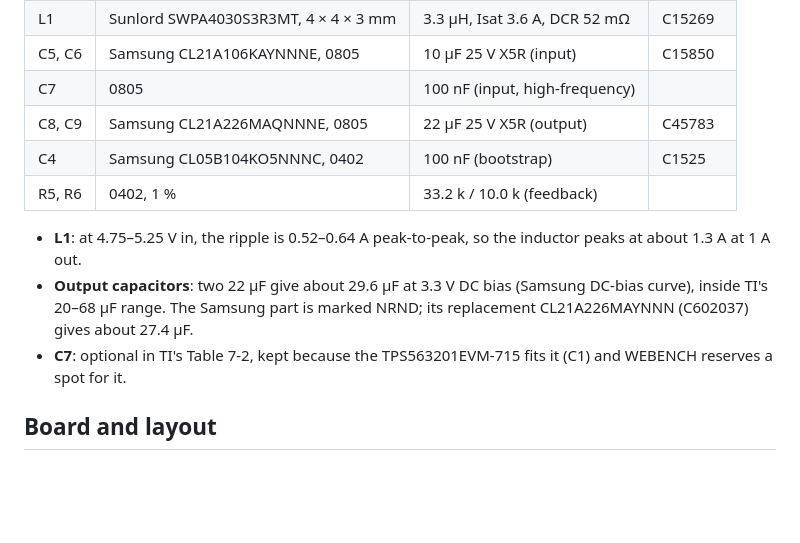
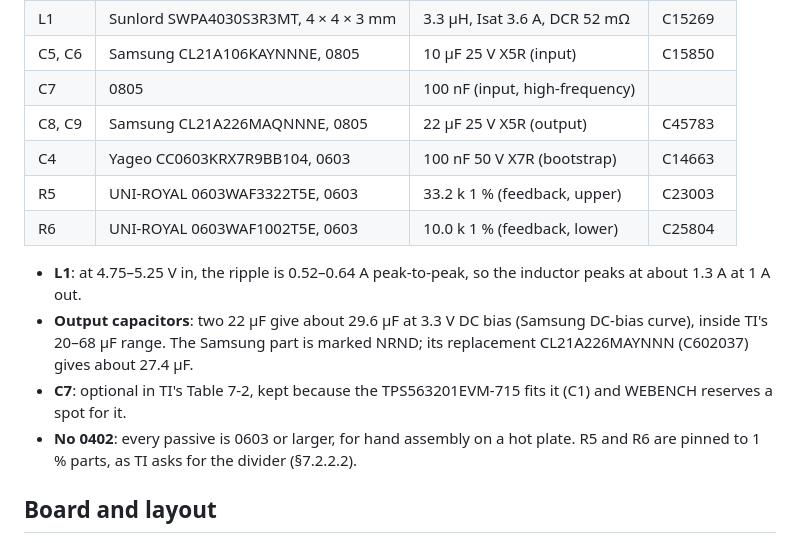
Before and after one commit to ludodefgh/KicadDesignBlocks, a Markdown page: TPS563201/README.md, the part around one of its changes. Rendered like a GitHub page; blank space fills up the shorter version.

```diff
--- a/TPS563201/README.md
+++ b/TPS563201/README.md
@@ -33,8 +33,9 @@ exists so the power stage can be reviewed on its own, without the rest of the bo
 | C5, C6 | Samsung CL21A106KAYNNNE, 0805 | 10 µF 25 V X5R (input) | C15850 |
 | C7 | 0805 | 100 nF (input, high-frequency) | |
 | C8, C9 | Samsung CL21A226MAQNNNE, 0805 | 22 µF 25 V X5R (output) | C45783 |
-| C4 | Samsung CL05B104KO5NNNC, 0402 | 100 nF (bootstrap) | C1525 |
-| R5, R6 | 0402, 1 % | 33.2 k / 10.0 k (feedback) | |
+| C4 | Yageo CC0603KRX7R9BB104, 0603 | 100 nF 50 V X7R (bootstrap) | C14663 |
+| R5 | UNI-ROYAL 0603WAF3322T5E, 0603 | 33.2 k 1 % (feedback, upper) | C23003 |
+| R6 | UNI-ROYAL 0603WAF1002T5E, 0603 | 10.0 k 1 % (feedback, lower) | C25804 |
 
 - **L1**: at 4.75–5.25 V in, the ripple is 0.52–0.64 A peak-to-peak, so the inductor
   peaks at about 1.3 A at 1 A out.
@@ -43,6 +44,8 @@ exists so the power stage can be reviewed on its own, without the rest of the bo
   replacement CL21A226MAYNNN (C602037) gives about 27.4 µF.
 - **C7**: optional in TI's Table 7-2, kept because the TPS563201EVM-715 fits it (C1)
   and WEBENCH reserves a spot for it.
+- **No 0402**: every passive is 0603 or larger, for hand assembly on a hot plate.
+  R5 and R6 are pinned to 1 % parts, as TI asks for the divider (§7.2.2.2).
 
 ## Board and layout
 
```
Also changed, not shown: other parts of TPS563201/README.md (+9 -4 lines), TPS563201/docs/TPS563201-3d-top.png, 6 other files.
